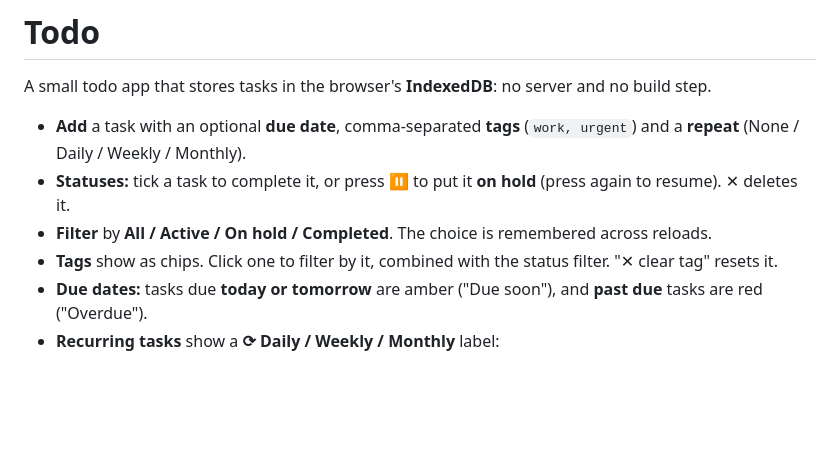
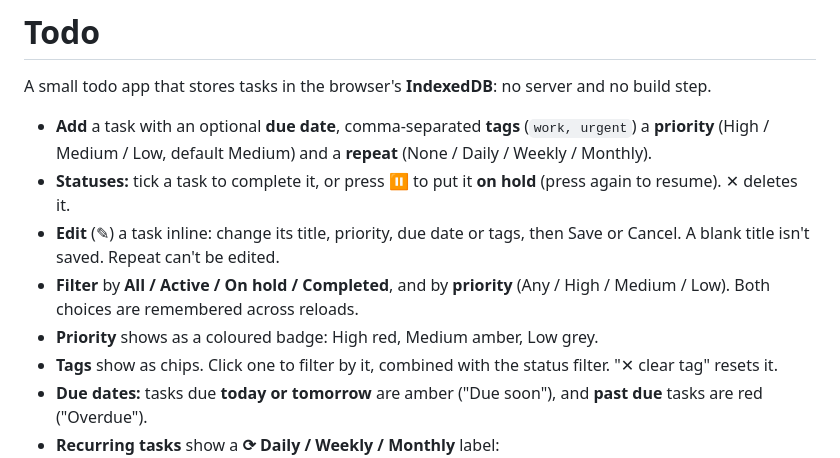
Before and after one commit to karachiwaladev/contour-jonas-oct-2026-eng-zaheer-hassan, a Markdown page: todo/README.md, the part around the change. GitHub-like rendering; blank space fills up the shorter version.

Commit message:
Document task priority and inline editing
Refs #18

Co-Authored-By: Claude Opus 5.5 <noreply@anthropic.com>

```diff
--- a/todo/README.md
+++ b/todo/README.md
@@ -2,9 +2,11 @@
 
 A small todo app that stores tasks in the browser's **IndexedDB**: no server and no build step.
 
-- **Add** a task with an optional **due date**, comma-separated **tags** (`work, urgent`) and a **repeat** (None / Daily / Weekly / Monthly).
+- **Add** a task with an optional **due date**, comma-separated **tags** (`work, urgent`) a **priority** (High / Medium / Low, default Medium) and a **repeat** (None / Daily / Weekly / Monthly).
 - **Statuses:** tick a task to complete it, or press ⏸ to put it **on hold** (press again to resume). ✕ deletes it.
-- **Filter** by **All / Active / On hold / Completed**. The choice is remembered across reloads.
+- **Edit** (✎) a task inline: change its title, priority, due date or tags, then Save or Cancel. A blank title isn't saved. Repeat can't be edited.
+- **Filter** by **All / Active / On hold / Completed**, and by **priority** (Any / High / Medium / Low). Both choices are remembered across reloads.
+- **Priority** shows as a coloured badge: High red, Medium amber, Low grey.
 - **Tags** show as chips. Click one to filter by it, combined with the status filter. "✕ clear tag" resets it.
 - **Due dates:** tasks due **today or tomorrow** are amber ("Due soon"), and **past due** tasks are red ("Overdue").
 - **Recurring tasks** show a **⟳ Daily / Weekly / Monthly** label:
```
Also changed, not shown: todo/CLAUDE.md (+10 -9 lines).
